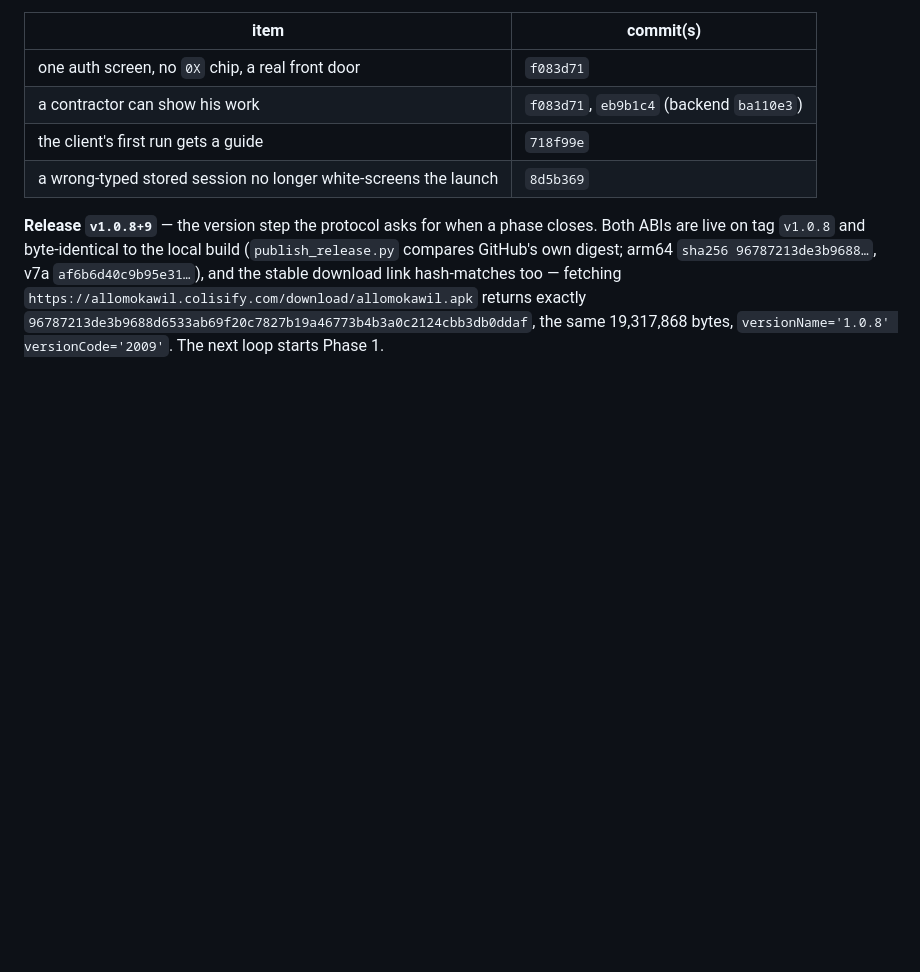
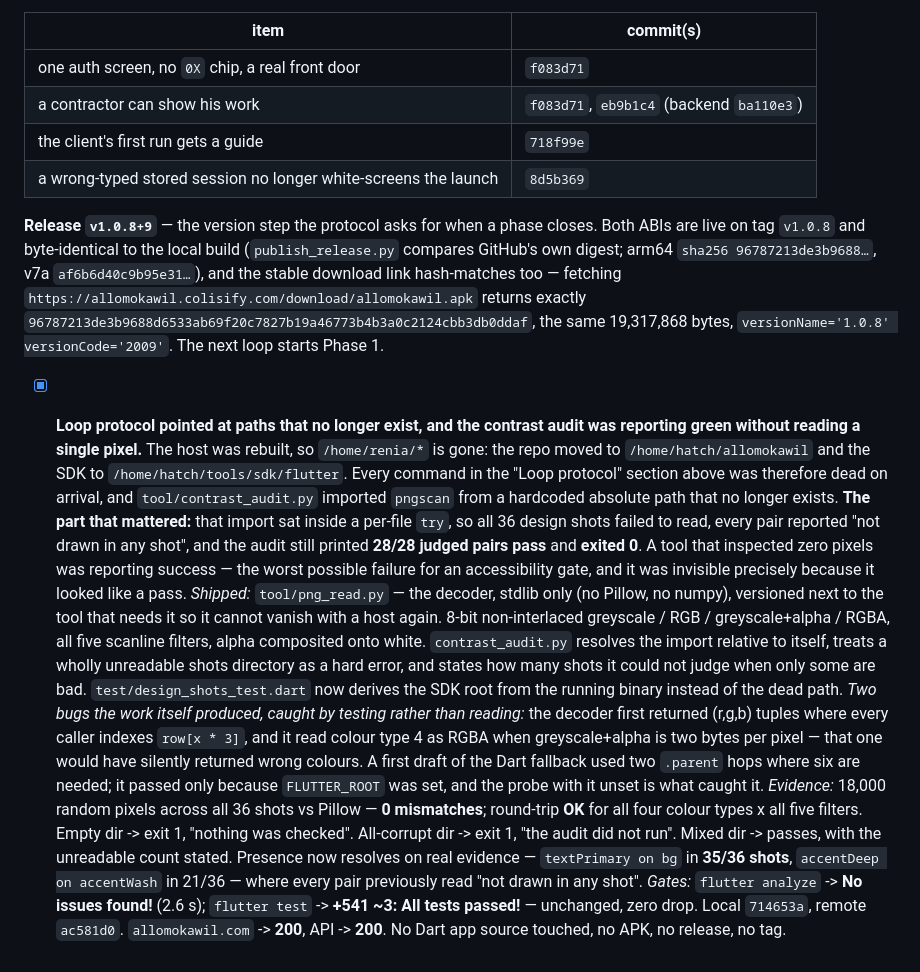
Before and after one commit to cheminisifeddine/allomokawil, a Markdown page: IMPROVEMENT_BACKLOG.md, the part around the change. GitHub-like rendering; blank space fills up the shorter version.

Commit message:
docs(backlog): record the contrast-audit silent-pass fix and the dead loop paths

```diff
--- a/IMPROVEMENT_BACKLOG.md
+++ b/IMPROVEMENT_BACKLOG.md
@@ -1662,3 +1662,43 @@ link hash-matches too — fetching
 `96787213de3b9688d6533ab69f20c7827b19a46773b4b3a0c2124cbb3db0ddaf`, the same
 19,317,868 bytes, `versionName='1.0.8' versionCode='2009'`. The next loop starts
 Phase 1.
+- [x] **Loop protocol pointed at paths that no longer exist, and the
+      contrast audit was reporting green without reading a single pixel.**
+      The host was rebuilt, so `/home/renia/*` is gone: the repo moved to
+      `/home/hatch/allomokawil` and the SDK to `/home/hatch/tools/sdk/flutter`.
+      Every command in the "Loop protocol" section above was therefore dead
+      on arrival, and `tool/contrast_audit.py` imported `pngscan` from a
+      hardcoded absolute path that no longer exists.
+      **The part that mattered:** that import sat inside a per-file `try`, so
+      all 36 design shots failed to read, every pair reported "not drawn in
+      any shot", and the audit still printed **28/28 judged pairs pass** and
+      **exited 0**. A tool that inspected zero pixels was reporting success —
+      the worst possible failure for an accessibility gate, and it was
+      invisible precisely because it looked like a pass.
+      *Shipped:* `tool/png_read.py` — the decoder, stdlib only (no Pillow, no
+      numpy), versioned next to the tool that needs it so it cannot vanish
+      with a host again. 8-bit non-interlaced greyscale / RGB /
+      greyscale+alpha / RGBA, all five scanline filters, alpha composited
+      onto white. `contrast_audit.py` resolves the import relative to itself,
+      treats a wholly unreadable shots directory as a hard error, and states
+      how many shots it could not judge when only some are bad.
+      `test/design_shots_test.dart` now derives the SDK root from the running
+      binary instead of the dead path.
+      *Two bugs the work itself produced, caught by testing rather than
+      reading:* the decoder first returned (r,g,b) tuples where every caller
+      indexes `row[x * 3]`, and it read colour type 4 as RGBA when
+      greyscale+alpha is two bytes per pixel — that one would have silently
+      returned wrong colours. A first draft of the Dart fallback used two
+      `.parent` hops where six are needed; it passed only because
+      `FLUTTER_ROOT` was set, and the probe with it unset is what caught it.
+      *Evidence:* 18,000 random pixels across all 36 shots vs Pillow —
+      **0 mismatches**; round-trip **OK** for all four colour types x all five
+      filters. Empty dir -> exit 1, "nothing was checked". All-corrupt dir ->
+      exit 1, "the audit did not run". Mixed dir -> passes, with the unreadable
+      count stated. Presence now resolves on real evidence — `textPrimary on
+      bg` in **35/36 shots**, `accentDeep on accentWash` in 21/36 — where
+      every pair previously read "not drawn in any shot".
+      *Gates:* `flutter analyze` -> **No issues found!** (2.6 s);
+      `flutter test` -> **+541 ~3: All tests passed!** — unchanged, zero drop.
+      Local `714653a`, remote `ac581d0`. `allomokawil.com` -> **200**, API ->
+      **200**. No Dart app source touched, no APK, no release, no tag.
```
